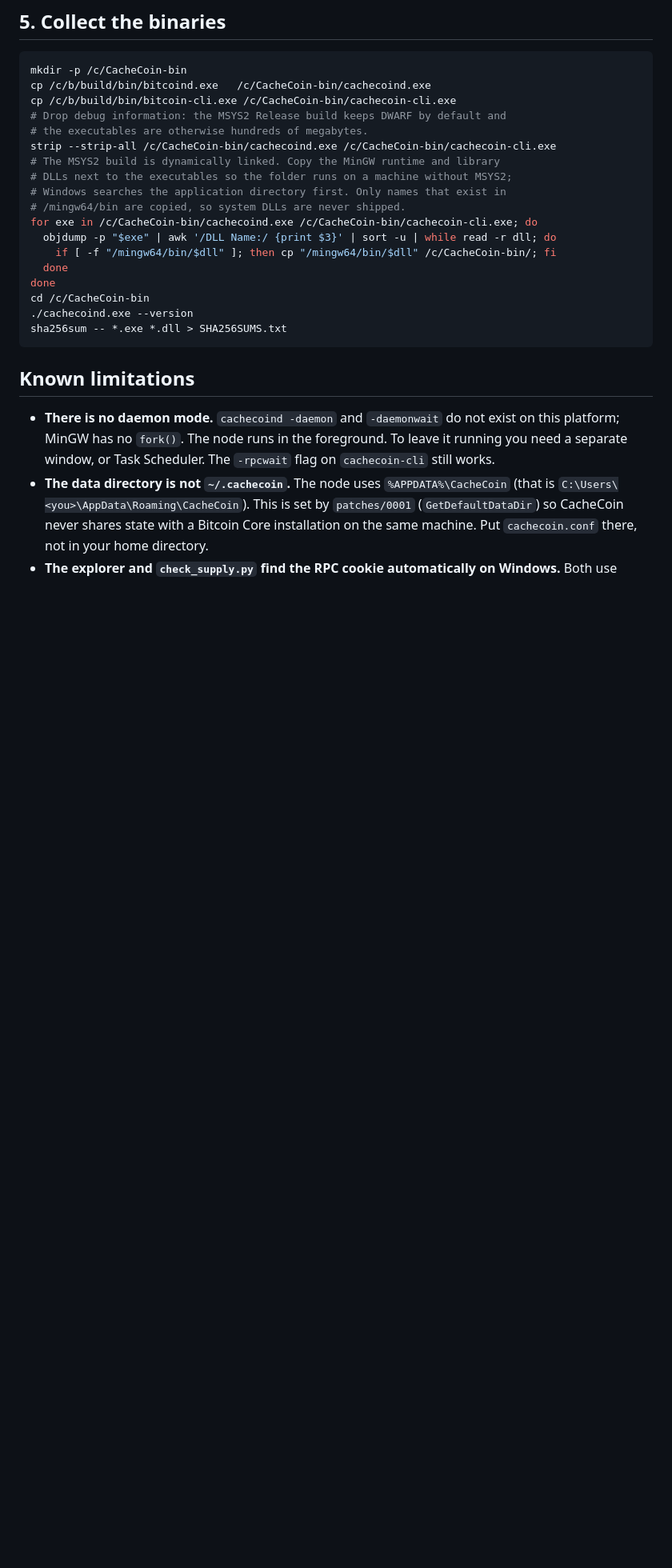
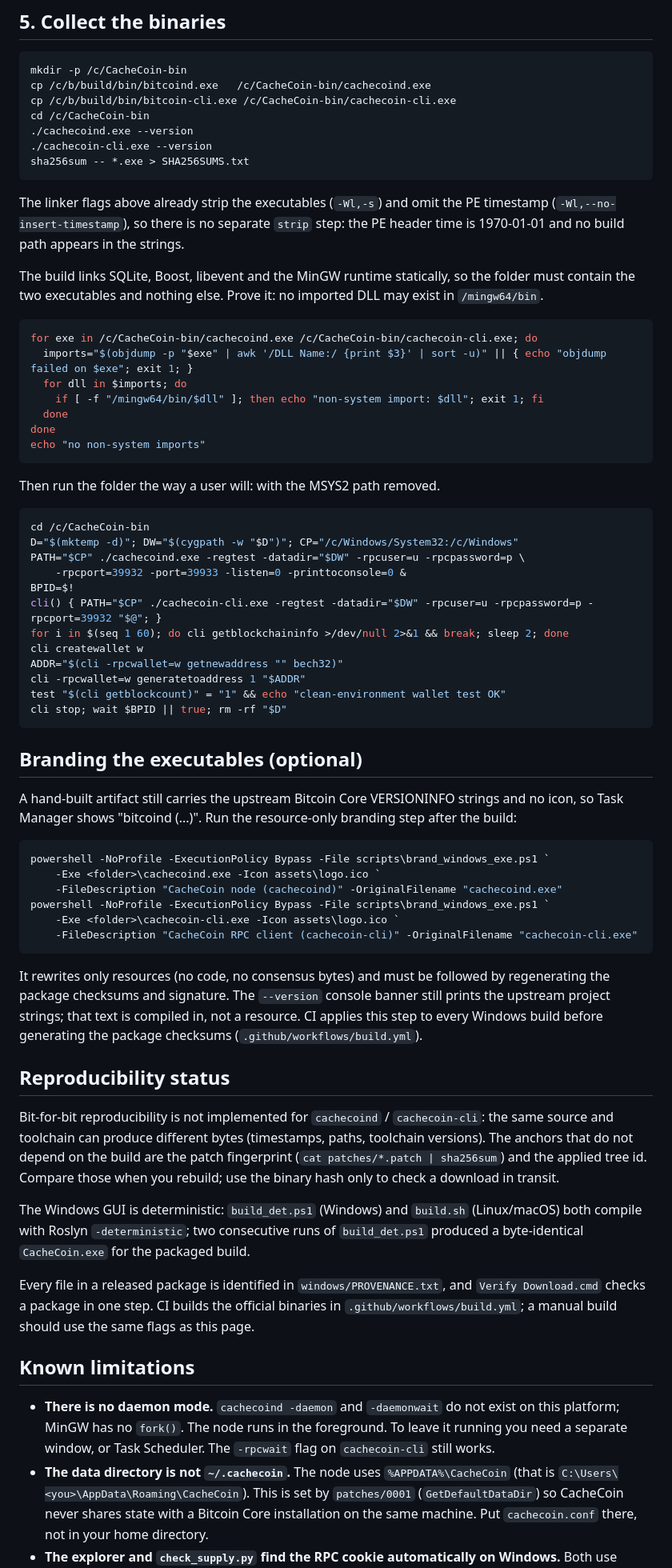
Before and after one commit to triplecN/CacheCoin, a Markdown page: doc/build-windows.md, the part around one of its changes. Shown at 80% size. GitHub-like rendering; blank space fills up the shorter version.

Commit message:
Docs: recommend the native Windows package; record the static build, its assert and the clean-PATH wallet test

````diff
--- a/doc/build-windows.md
+++ b/doc/build-windows.md
@@ -103,22 +116,81 @@ should mention `cachecoin.conf` (an unpatched build says `bitcoin.conf`).
 mkdir -p /c/CacheCoin-bin
 cp /c/b/build/bin/bitcoind.exe   /c/CacheCoin-bin/cachecoind.exe
 cp /c/b/build/bin/bitcoin-cli.exe /c/CacheCoin-bin/cachecoin-cli.exe
-# Drop debug information: the MSYS2 Release build keeps DWARF by default and
-# the executables are otherwise hundreds of megabytes.
-strip --strip-all /c/CacheCoin-bin/cachecoind.exe /c/CacheCoin-bin/cachecoin-cli.exe
-# The MSYS2 build is dynamically linked. Copy the MinGW runtime and library
-# DLLs next to the executables so the folder runs on a machine without MSYS2;
-# Windows searches the application directory first. Only names that exist in
-# /mingw64/bin are copied, so system DLLs are never shipped.
+cd /c/CacheCoin-bin
+./cachecoind.exe --version
+./cachecoin-cli.exe --version
+sha256sum -- *.exe > SHA256SUMS.txt
+```
+
+The linker flags above already strip the executables (`-Wl,-s`) and omit the PE
+timestamp (`-Wl,--no-insert-timestamp`), so there is no separate `strip` step:
+the PE header time is 1970-01-01 and no build path appears in the strings.
+
+The build links SQLite, Boost, libevent and the MinGW runtime statically, so the
+folder must contain the two executables and nothing else. Prove it: no imported
+DLL may exist in `/mingw64/bin`.
+
+```bash
 for exe in /c/CacheCoin-bin/cachecoind.exe /c/CacheCoin-bin/cachecoin-cli.exe; do
-  objdump -p "$exe" | awk '/DLL Name:/ {print $3}' | sort -u | while read -r dll; do
-    if [ -f "/mingw64/bin/$dll" ]; then cp "/mingw64/bin/$dll" /c/CacheCoin-bin/; fi
+  imports="$(objdump -p "$exe" | awk '/DLL Name:/ {print $3}' | sort -u)" || { echo "objdump failed on $exe"; exit 1; }
+  for dll in $imports; do
+    if [ -f "/mingw64/bin/$dll" ]; then echo "non-system import: $dll"; exit 1; fi
   done
 done
+echo "no non-system imports"
+```
+
+Then run the folder the way a user will: with the MSYS2 path removed.
+
+```bash
 cd /c/CacheCoin-bin
-./cachecoind.exe --version
-sha256sum -- *.exe *.dll > SHA256SUMS.txt
+D="$(mktemp -d)"; DW="$(cygpath -w "$D")"; CP="/c/Windows/System32:/c/Windows"
+PATH="$CP" ./cachecoind.exe -regtest -datadir="$DW" -rpcuser=u -rpcpassword=p \
+    -rpcport=39932 -port=39933 -listen=0 -printtoconsole=0 &
+BPID=$!
+cli() { PATH="$CP" ./cachecoin-cli.exe -regtest -datadir="$DW" -rpcuser=u -rpcpassword=p -rpcport=39932 "$@"; }
+for i in $(seq 1 60); do cli getblockchaininfo >/dev/null 2>&1 && break; sleep 2; done
+cli createwallet w
+ADDR="$(cli -rpcwallet=w getnewaddress "" bech32)"
+cli -rpcwallet=w generatetoaddress 1 "$ADDR"
+test "$(cli getblockcount)" = "1" && echo "clean-environment wallet test OK"
+cli stop; wait $BPID || true; rm -rf "$D"
 ```
+
+## Branding the executables (optional)
+
+A hand-built artifact still carries the upstream Bitcoin Core VERSIONINFO strings and no icon,
+so Task Manager shows "bitcoind (...)". Run the resource-only branding step after the build:
+
+```powershell
+powershell -NoProfile -ExecutionPolicy Bypass -File scripts\brand_windows_exe.ps1 `
+    -Exe <folder>\cachecoind.exe -Icon assets\logo.ico `
+    -FileDescription "CacheCoin node (cachecoind)" -OriginalFilename "cachecoind.exe"
+powershell -NoProfile -ExecutionPolicy Bypass -File scripts\brand_windows_exe.ps1 `
+    -Exe <folder>\cachecoin-cli.exe -Icon assets\logo.ico `
+    -FileDescription "CacheCoin RPC client (cachecoin-cli)" -OriginalFilename "cachecoin-cli.exe"
+```
+
+It rewrites only resources (no code, no consensus bytes) and must be followed by regenerating the
+package checksums and signature. The `--version` console banner still prints the upstream project
+strings; that text is compiled in, not a resource. CI applies this step to every Windows build
+before generating the package checksums (`.github/workflows/build.yml`).
+
+## Reproducibility status
+
+Bit-for-bit reproducibility is not implemented for `cachecoind` / `cachecoin-cli`: the same
+source and toolchain can produce different bytes (timestamps, paths, toolchain versions). The
+anchors that do not depend on the build are the patch fingerprint
+(`cat patches/*.patch | sha256sum`) and the applied tree id. Compare those when you rebuild;
+use the binary hash only to check a download in transit.
+
+The Windows GUI is deterministic: `build_det.ps1` (Windows) and `build.sh` (Linux/macOS) both
+compile with Roslyn `-deterministic`; two consecutive runs of `build_det.ps1` produced a
+byte-identical `CacheCoin.exe` for the packaged build.
+
+Every file in a released package is identified in `windows/PROVENANCE.txt`, and
+`Verify Download.cmd` checks a package in one step. CI builds the official binaries in
+`.github/workflows/build.yml`; a manual build should use the same flags as this page.
 
 ## Known limitations
 
````
Also changed, not shown: other parts of doc/build-windows.md (+24 -11 lines), doc/research/hardware-notes.md (+1 -1 lines), doc/verification.md (+3 -2 lines).
